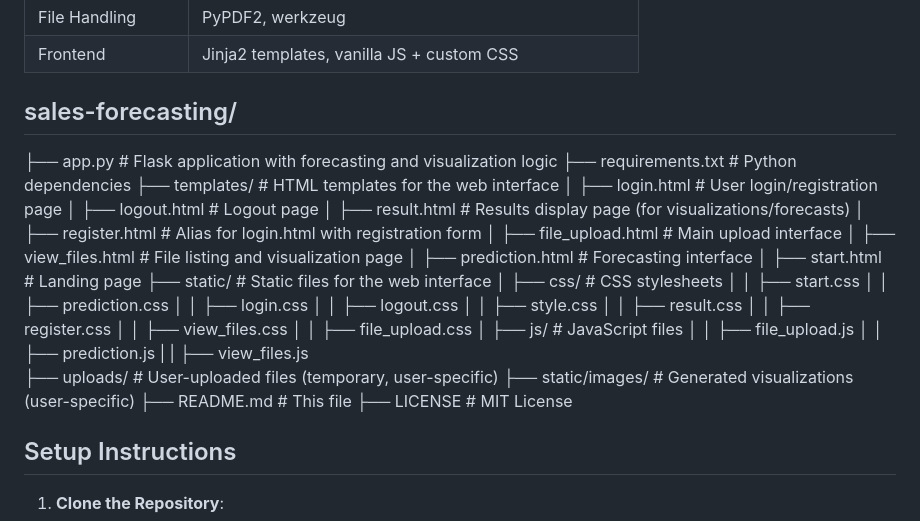
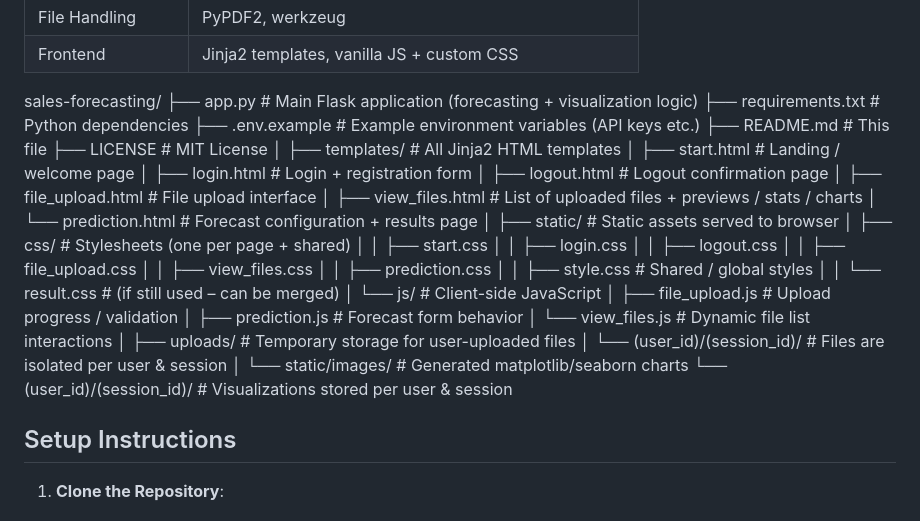
Before and after one commit to NayyabMalik/Sales-Forecasting-Web-Application, a Markdown page: README.markdown, the part around the change. Rendered like a GitHub page.

Commit message:
Revise README with updated file structure and details
Updated directory structure and file descriptions in README.

```diff
--- a/README.markdown
+++ b/README.markdown
@@ -46,37 +46,41 @@ This repository contains a Flask-based web application for sales forecasting, al
 | Frontend          | Jinja2 templates, vanilla JS + custom CSS         |
 
 
-## sales-forecasting/
-├── app.py                     # Flask application with forecasting and visualization logic
+sales-forecasting/
+├── app.py                     # Main Flask application (forecasting + visualization logic)
 ├── requirements.txt           # Python dependencies
-├── templates/                # HTML templates for the web interface
-│   ├── login.html            # User login/registration page
-│   ├── logout.html           # Logout page
-│   ├── result.html           # Results display page (for visualizations/forecasts)
-│   ├── register.html         # Alias for login.html with registration form
-│   ├── file_upload.html      # Main upload interface
-│   ├── view_files.html       # File listing and visualization page
-│   ├── prediction.html       # Forecasting interface
-│   ├── start.html            # Landing page
-├── static/                   # Static files for the web interface
-│   ├── css/                 # CSS stylesheets
+├── .env.example               # Example environment variables (API keys etc.)
+├── README.md                  # This file
+├── LICENSE                    # MIT License
+│
+├── templates/                 # All Jinja2 HTML templates
+│   ├── start.html             # Landing / welcome page
+│   ├── login.html             # Login + registration form
+│   ├── logout.html            # Logout confirmation page
+│   ├── file_upload.html       # File upload interface
+│   ├── view_files.html        # List of uploaded files + previews / stats / charts
+│   └── prediction.html        # Forecast configuration + results page
+│
+├── static/                    # Static assets served to browser
+│   ├── css/                   # Stylesheets (one per page + shared)
 │   │   ├── start.css
-│   │   ├── prediction.css
 │   │   ├── login.css
 │   │   ├── logout.css
-│   │   ├── style.css
-│   │   ├── result.css
-│   │   ├── register.css
+│   │   ├── file_upload.css
 │   │   ├── view_files.css
-│   │   ├── file_upload.css
-│   ├── js/                  # JavaScript files
-│   │   ├── file_upload.js
-│   │   ├── prediction.js
-|   |   ├── view_files.js
-├── uploads/                  # User-uploaded files (temporary, user-specific)
-├── static/images/            # Generated visualizations (user-specific)
-├── README.md                # This file
-├── LICENSE                  # MIT License
+│   │   ├── prediction.css
+│   │   ├── style.css          # Shared / global styles
+│   │   └── result.css         # (if still used – can be merged)
+│   └── js/                    # Client-side JavaScript
+│       ├── file_upload.js     # Upload progress / validation
+│       ├── prediction.js      # Forecast form behavior
+│       └── view_files.js      # Dynamic file list interactions
+│
+├── uploads/                   # Temporary storage for user-uploaded files
+│   └── (user_id)/(session_id)/   # Files are isolated per user & session
+│
+└── static/images/             # Generated matplotlib/seaborn charts
+└── (user_id)/(session_id)/   # Visualizations stored per user & session
 
 ## Setup Instructions
 
```
